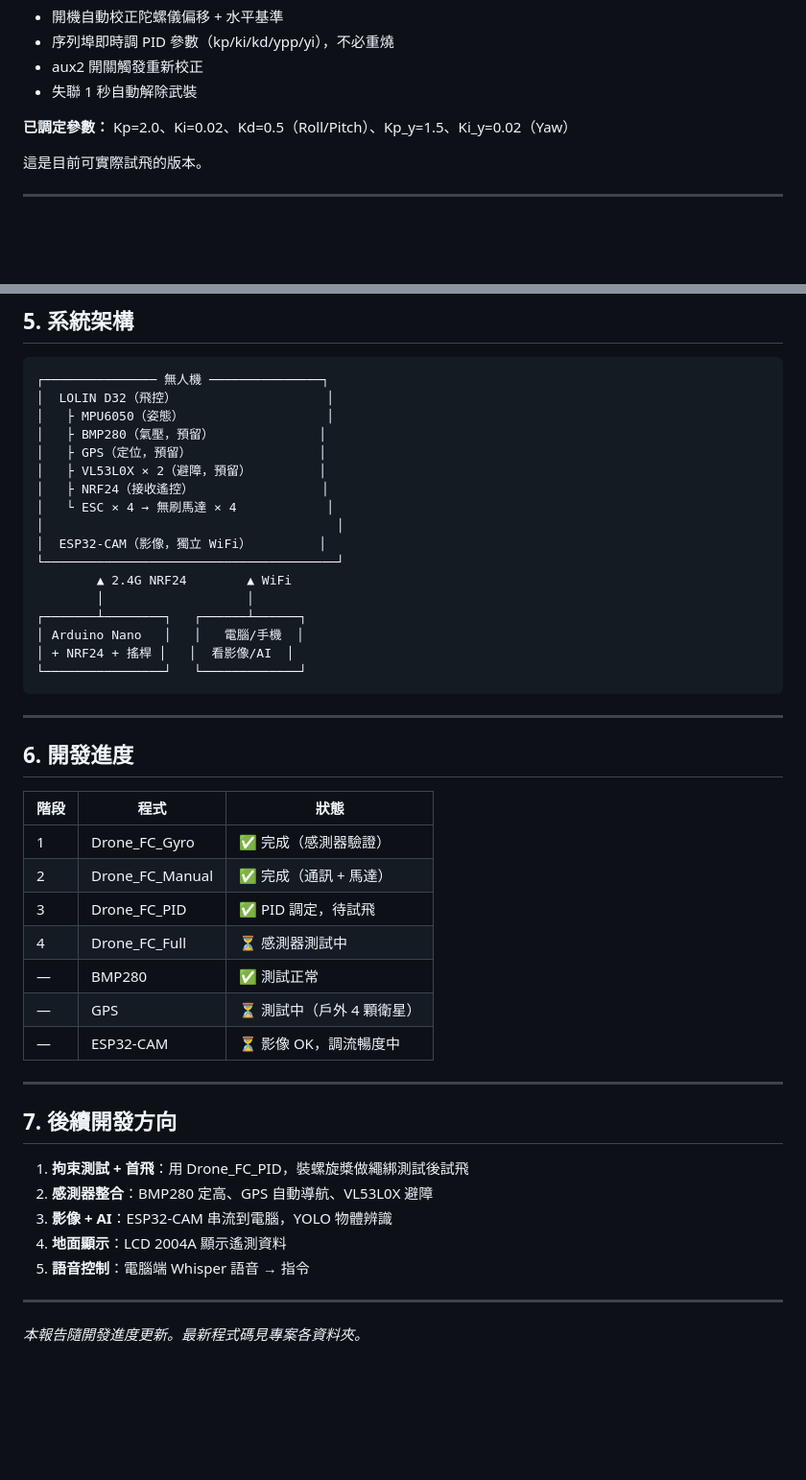
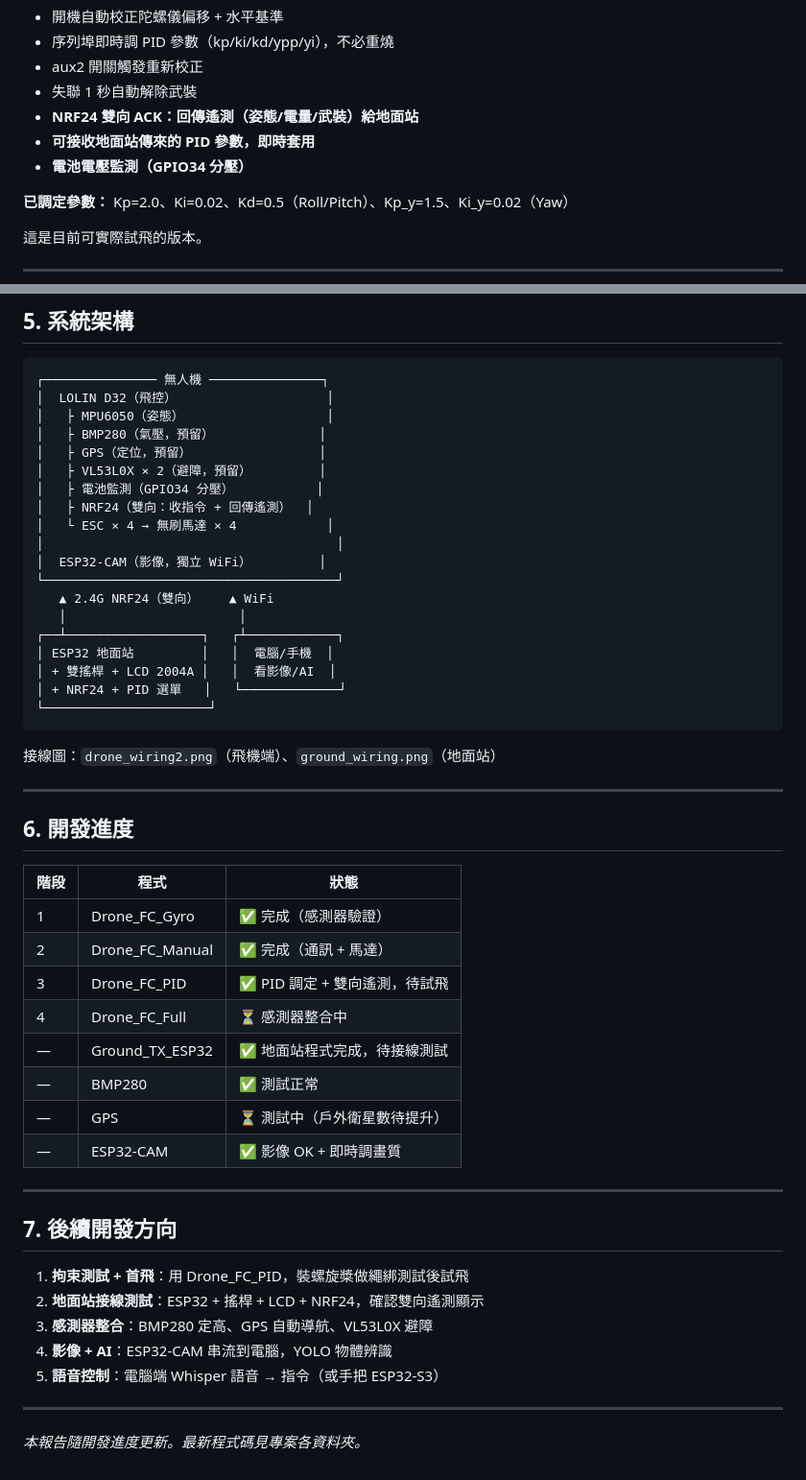
Before and after one commit to avav10985/flightflight, a Markdown page: 程式說明.md, 2 parts joined by grey strips. Shown at 96% size. Drawn GitHub-style; blank space fills up the shorter version.

````diff
--- a/程式說明.md
+++ b/程式說明.md
@@ -91,6 +91,9 @@ Gyro ──→ Manual ──→ PID ──→ Full
 - 序列埠即時調 PID 參數（kp/ki/kd/ypp/yi），不必重燒
 - aux2 開關觸發重新校正
 - 失聯 1 秒自動解除武裝
+- **NRF24 雙向 ACK：回傳遙測（姿態/電量/武裝）給地面站**
+- **可接收地面站傳來的 PID 參數，即時套用**
+- **電池電壓監測（GPIO34 分壓）**
 
 **已調定參數：** Kp=2.0、Ki=0.02、Kd=0.5（Roll/Pitch）、Kp_y=1.5、Ki_y=0.02（Yaw）
 
@@ -166,18 +194,22 @@ Gyro ──→ Manual ──→ PID ──→ Full
 │   ├ BMP280（氣壓，預留）              │
 │   ├ GPS（定位，預留）                 │
 │   ├ VL53L0X × 2（避障，預留）         │
-│   ├ NRF24（接收遙控）                 │
+│   ├ 電池監測（GPIO34 分壓）           │
+│   ├ NRF24（雙向：收指令 + 回傳遙測）  │
 │   └ ESC × 4 → 無刷馬達 × 4            │
 │                                       │
 │  ESP32-CAM（影像，獨立 WiFi）         │
 └───────────────────────────────────────┘
-        ▲ 2.4G NRF24        ▲ WiFi
-        │                   │
-┌───────┴────────┐   ┌──────┴──────┐
-│ Arduino Nano   │   │   電腦/手機  │
-│ + NRF24 + 搖桿 │   │  看影像/AI  │
-└────────────────┘   └─────────────┘
+   ▲ 2.4G NRF24（雙向）    ▲ WiFi
+   │                       │
+┌──┴──────────────────┐   ┌┴────────────┐
+│ ESP32 地面站         │   │  電腦/手機  │
+│ + 雙搖桿 + LCD 2004A │   │  看影像/AI  │
+│ + NRF24 + PID 選單   │   └─────────────┘
+└──────────────────────┘
 ```
+
+接線圖：`drone_wiring2.png`（飛機端）、`ground_wiring.png`（地面站）
 
 ---
 
@@ -187,21 +219,22 @@ Gyro ──→ Manual ──→ PID ──→ Full
 |------|------|------|
 | 1 | Drone_FC_Gyro | ✅ 完成（感測器驗證）|
 | 2 | Drone_FC_Manual | ✅ 完成（通訊 + 馬達）|
-| 3 | Drone_FC_PID | ✅ PID 調定，待試飛 |
-| 4 | Drone_FC_Full | ⏳ 感測器測試中 |
+| 3 | Drone_FC_PID | ✅ PID 調定 + 雙向遙測，待試飛 |
+| 4 | Drone_FC_Full | ⏳ 感測器整合中 |
+| — | Ground_TX_ESP32 | ✅ 地面站程式完成，待接線測試 |
 | — | BMP280 | ✅ 測試正常 |
-| — | GPS | ⏳ 測試中（戶外 4 顆衛星）|
-| — | ESP32-CAM | ⏳ 影像 OK，調流暢度中 |
+| — | GPS | ⏳ 測試中（戶外衛星數待提升）|
+| — | ESP32-CAM | ✅ 影像 OK + 即時調畫質 |
 
 ---
 
 ## 7. 後續開發方向
 
 1. **拘束測試 + 首飛**：用 Drone_FC_PID，裝螺旋槳做繩綁測試後試飛
-2. **感測器整合**：BMP280 定高、GPS 自動導航、VL53L0X 避障
-3. **影像 + AI**：ESP32-CAM 串流到電腦，YOLO 物體辨識
-4. **地面顯示**：LCD 2004A 顯示遙測資料
-5. **語音控制**：電腦端 Whisper 語音 → 指令
+2. **地面站接線測試**：ESP32 + 搖桿 + LCD + NRF24，確認雙向遙測顯示
+3. **感測器整合**：BMP280 定高、GPS 自動導航、VL53L0X 避障
+4. **影像 + AI**：ESP32-CAM 串流到電腦，YOLO 物體辨識
+5. **語音控制**：電腦端 Whisper 語音 → 指令（或手把 ESP32-S3）
 
 ---
 
````
Also changed, not shown: other parts of 程式說明.md (+30 -5 lines).
